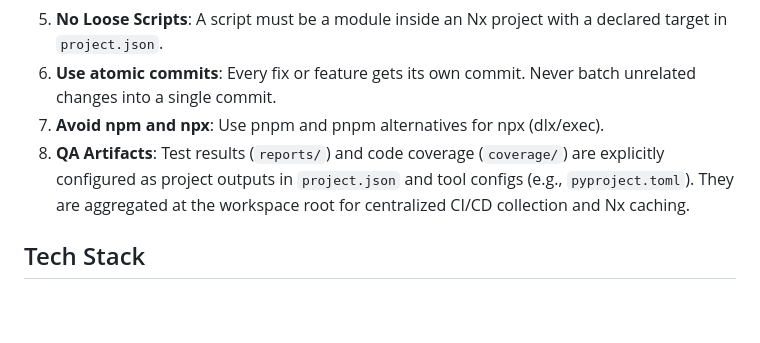
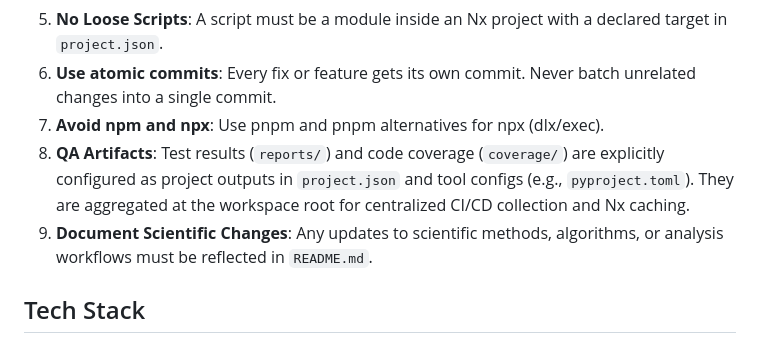
Before and after one commit to AminZibayi/ATFC, a Markdown page: AGENTS.md, the part around the change. Drawn GitHub-style; blank space fills up the shorter version.

Commit message:
docs: update AGENTS.md to clarify document scientific changes
Co-authored-by: Copilot <copilot@github.com>

```diff
--- a/AGENTS.md
+++ b/AGENTS.md
@@ -35,7 +35,12 @@ Technology Forecasting/
 6. **Use atomic commits**: Every fix or feature gets its own commit. Never batch
    unrelated changes into a single commit.
 7. **Avoid npm and npx**: Use pnpm and pnpm alternatives for npx (dlx/exec).
-8. **QA Artifacts**: Test results (`reports/`) and code coverage (`coverage/`) are explicitly configured as project outputs in `project.json` and tool configs (e.g., `pyproject.toml`). They are aggregated at the workspace root for centralized CI/CD collection and Nx caching.
+8. **QA Artifacts**: Test results (`reports/`) and code coverage (`coverage/`)
+   are explicitly configured as project outputs in `project.json` and tool
+   configs (e.g., `pyproject.toml`). They are aggregated at the workspace root
+   for centralized CI/CD collection and Nx caching.
+9. **Document Scientific Changes**: Any updates to scientific methods,
+   algorithms, or analysis workflows must be reflected in `README.md`.
 
 ## Tech Stack
 
```
